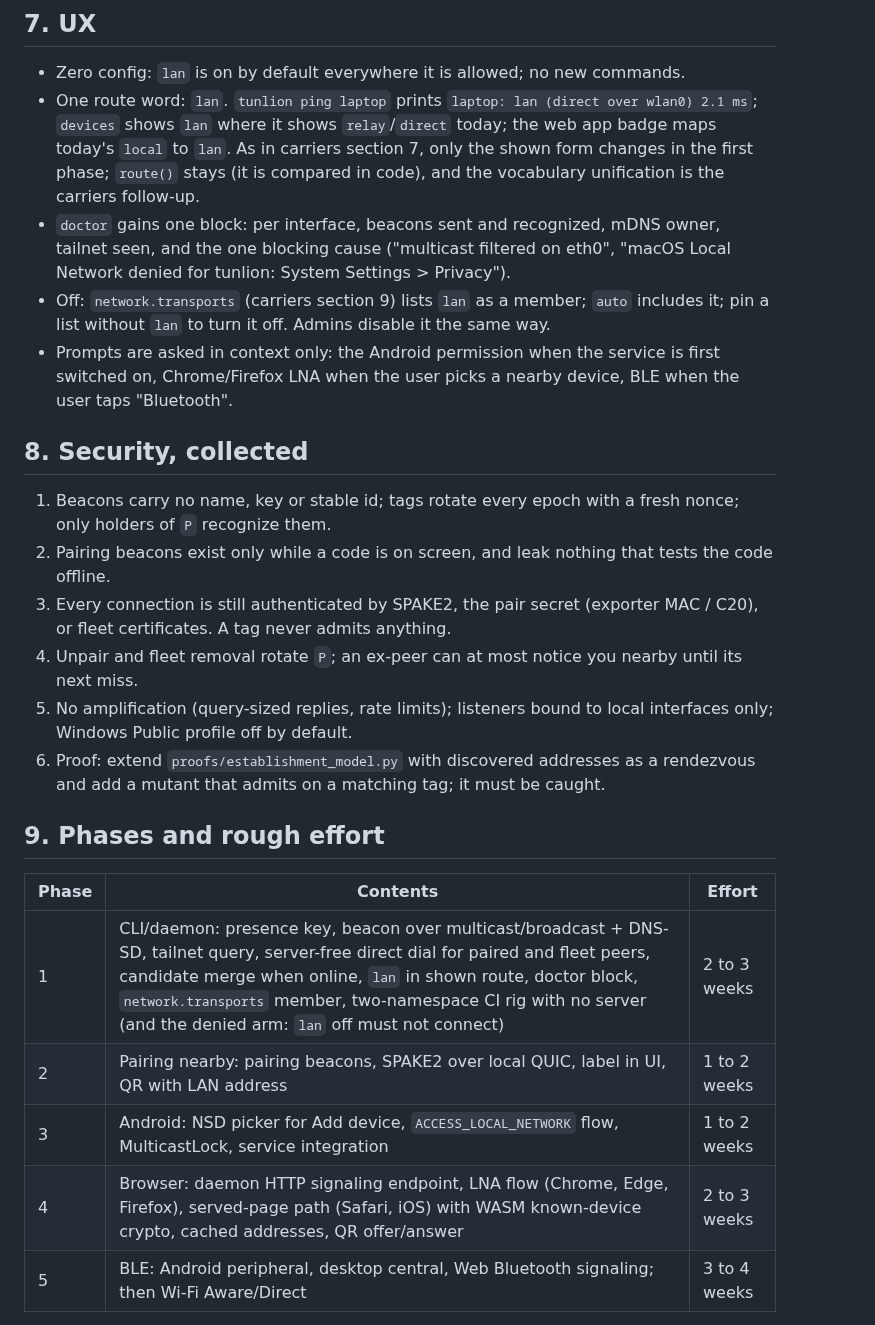
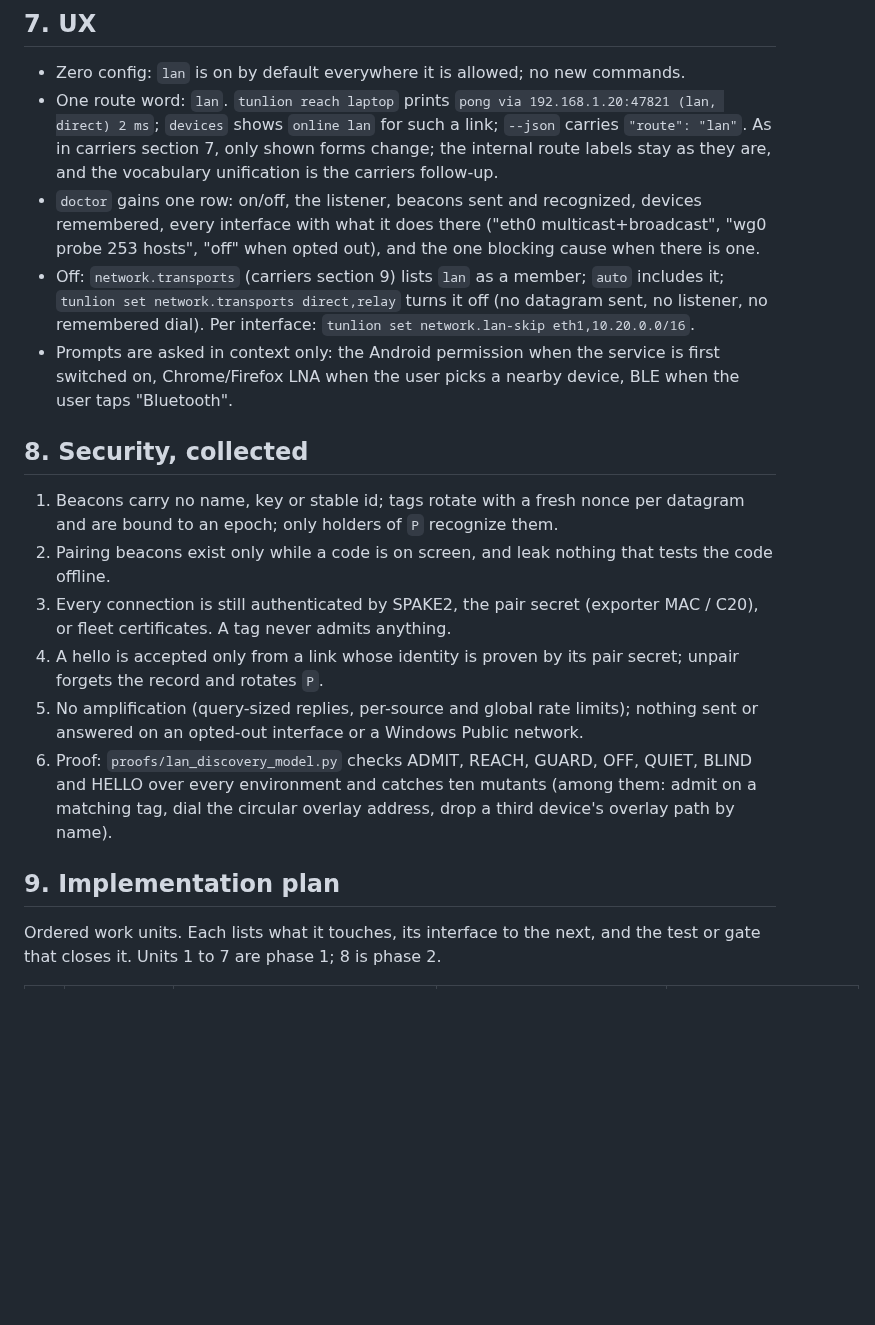
Before and after one commit to Abdk4Moura/tunlion, a Markdown page: docs/design-local-discovery.md, the part around one of its changes. Rendered like a GitHub page; blank space fills up the shorter version.

```diff
--- a/docs/design-local-discovery.md
+++ b/docs/design-local-discovery.md
@@ -220,43 +243,43 @@ mDNS host candidates connect them if the LAN passes multicast.
 ## 7. UX
 
 - Zero config: `lan` is on by default everywhere it is allowed; no new commands.
-- One route word: `lan`. `tunlion ping laptop` prints `laptop: lan (direct over
-  wlan0) 2.1 ms`; `devices` shows `lan` where it shows `relay`/`direct` today;
-  the web app badge maps today's `local` to `lan`. As in carriers section 7,
-  only the shown form changes in the first phase; `route()` stays (it is
-  compared in code), and the vocabulary unification is the carriers follow-up.
-- `doctor` gains one block: per interface, beacons sent and recognized, mDNS
-  owner, tailnet seen, and the one blocking cause ("multicast filtered on
-  eth0", "macOS Local Network denied for tunlion: System Settings > Privacy").
+- One route word: `lan`. `tunlion reach laptop` prints
+  `pong via 192.168.1.20:47821 (lan, direct) 2 ms`; `devices` shows
+  `online lan` for such a link; `--json` carries `"route": "lan"`. As in
+  carriers section 7, only shown forms change; the internal route labels stay
+  as they are, and the vocabulary unification is the carriers follow-up.
+- `doctor` gains one row: on/off, the listener, beacons sent and recognized,
+  devices remembered, every interface with what it does there ("eth0
+  multicast+broadcast", "wg0 probe 253 hosts", "off" when opted out), and the
+  one blocking cause when there is one.
 - Off: `network.transports` (carriers section 9) lists `lan` as a member;
-  `auto` includes it; pin a list without `lan` to turn it off. Admins disable
-  it the same way.
+  `auto` includes it; `tunlion set network.transports direct,relay` turns it
+  off (no datagram sent, no listener, no remembered dial). Per interface:
+  `tunlion set network.lan-skip eth1,10.20.0.0/16`.
 - Prompts are asked in context only: the Android permission when the service
   is first switched on, Chrome/Firefox LNA when the user picks a nearby device,
   BLE when the user taps "Bluetooth".
 
 ## 8. Security, collected
 
-1. Beacons carry no name, key or stable id; tags rotate every epoch with a
-   fresh nonce; only holders of `P` recognize them.
+1. Beacons carry no name, key or stable id; tags rotate with a fresh nonce
+   per datagram and are bound to an epoch; only holders of `P` recognize them.
 2. Pairing beacons exist only while a code is on screen, and leak nothing that
    tests the code offline.
 3. Every connection is still authenticated by SPAKE2, the pair secret
    (exporter MAC / C20), or fleet certificates. A tag never admits anything.
-4. Unpair and fleet removal rotate `P`; an ex-peer can at most notice you
-   nearby until its next miss.
-5. No amplification (query-sized replies, rate limits); listeners bound to
-   local interfaces only; Windows Public profile off by default.
-6. Proof: extend `proofs/establishment_model.py` with discovered addresses as a
-   rendezvous and add a mutant that admits on a matching tag; it must be caught.
+4. A hello is accepted only from a link whose identity is proven by its pair
+   secret; unpair forgets the record and rotates `P`.
+5. No amplification (query-sized replies, per-source and global rate limits);
+   nothing sent or answered on an opted-out interface or a Windows Public
+   network.
+6. Proof: `proofs/lan_discovery_model.py` checks ADMIT, REACH, GUARD, OFF,
+   QUIET, BLIND and HELLO over every environment and catches ten mutants
+   (among them: admit on a matching tag, dial the circular overlay address,
+   drop a third device's overlay path by name).
 
-## 9. Phases and rough effort
+## 9. Implementation plan
 
-| Phase | Contents | Effort |
-|---|---|---|
-| 1 | CLI/daemon: presence key, beacon over multicast/broadcast + DNS-SD, tailnet query, server-free direct dial for paired and fleet peers, candidate merge when online, `lan` in shown route, doctor block, `network.transports` member, two-namespace CI rig with no server (and the denied arm: `lan` off must not connect) | 2 to 3 weeks |
-| 2 | Pairing nearby: pairing beacons, SPAKE2 over local QUIC, label in UI, QR with LAN address | 1 to 2 weeks |
-| 3 | Android: NSD picker for Add device, `ACCESS_LOCAL_NETWORK` flow, MulticastLock, service integration | 1 to 2 weeks |
-| 4 | Browser: daemon HTTP signaling endpoint, LNA flow (Chrome, Edge, Firefox), served-page path (Safari, iOS) with WASM known-device crypto, cached addresses, QR offer/answer | 2 to 3 weeks |
-| 5 | BLE: Android peripheral, desktop central, Web Bluetooth signaling; then Wi-Fi Aware/Direct | 3 to 4 weeks |
+Ordered work units. Each lists what it touches, its interface to the next,
+and the test or gate that closes it. Units 1 to 7 are phase 1; 8 is phase 2.
 
```
Also changed, not shown: other parts of docs/design-local-discovery.md (+115 -66 lines).
